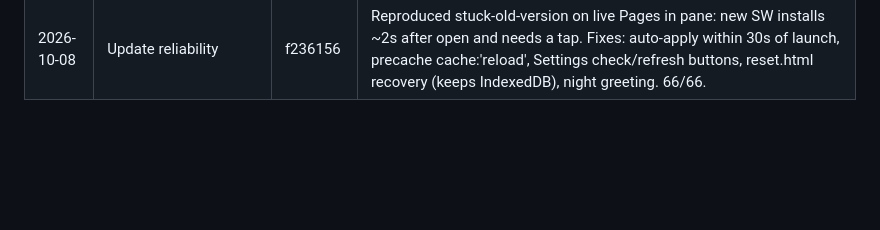
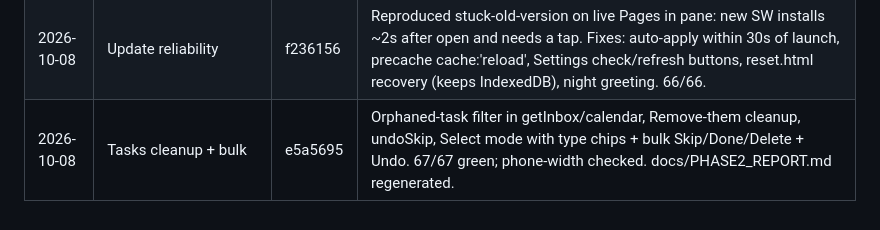
Before and after one commit to saadhassan04/GardenOS, a Markdown page: docs/PHASE2_HANDOFF.md, the part around the change. Drawn GitHub-style; blank space fills up the shorter version.

Commit message:
docs: log Tasks cleanup in handoff
Co-Authored-By: Claude Sonnet 5.5 <noreply@anthropic.com>

```diff
--- a/docs/PHASE2_HANDOFF.md
+++ b/docs/PHASE2_HANDOFF.md
@@ -283,3 +283,4 @@ fertilizing data validator (old `{}` accepted, bad NPK rejected).
 | 2026-10-08 | Polish Tasks/Kitchen/Detail | dcc3575 | Task rows with type icon + round check, batch cards with stage progress, detail hero + quick-log grid. 66/66 green; phone-width checked. |
 | 2026-10-08 | Today hero + null fix | 9c1616e | Fixed 'null' text (append(null)), hero ring (CSSOM, CSP blocks inline style attr), stat tiles, Water-all CTA, SW update check on foreground. 66/66 green. |
 | 2026-10-08 | Update reliability | f236156 | Reproduced stuck-old-version on live Pages in pane: new SW installs ~2s after open and needs a tap. Fixes: auto-apply within 30s of launch, precache cache:'reload', Settings check/refresh buttons, reset.html recovery (keeps IndexedDB), night greeting. 66/66. |
+| 2026-10-08 | Tasks cleanup + bulk | e5a5695 | Orphaned-task filter in getInbox/calendar, Remove-them cleanup, undoSkip, Select mode with type chips + bulk Skip/Done/Delete + Undo. 67/67 green; phone-width checked. docs/PHASE2_REPORT.md regenerated. |
```
